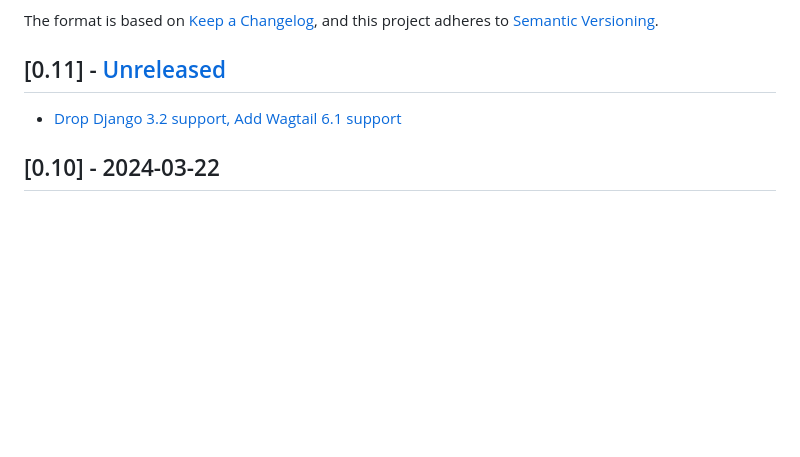
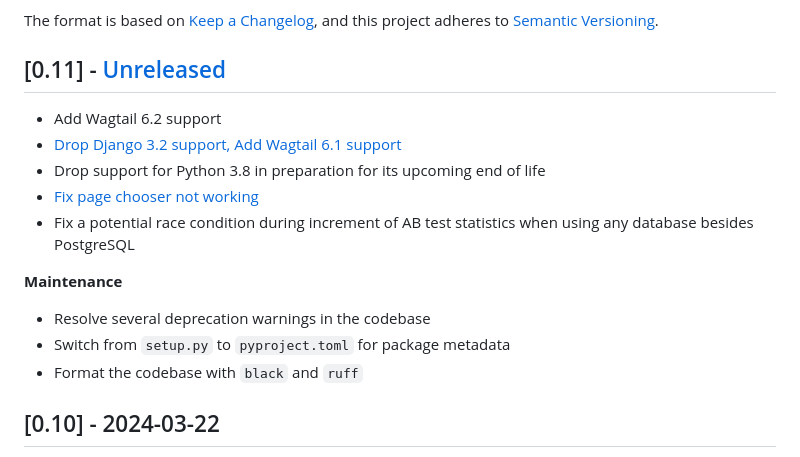
Before and after one commit to wagtail-nest/wagtail-ab-testing, a Markdown page: CHANGELOG.md, the part around the change. Rendered like a GitHub page; blank space fills up the shorter version.

Commit message:
Update changelog for 0.11

```diff
--- a/CHANGELOG.md
+++ b/CHANGELOG.md
@@ -7,7 +7,17 @@ and this project adheres to [Semantic Versioning](https://semver.org/spec/v2.0.0
 
 ## [0.11] - [Unreleased]
 
+- Add Wagtail 6.2 support
 - [Drop Django 3.2 support, Add Wagtail 6.1 support](https://github.com/wagtail-nest/wagtail-ab-testing/pull/83)
+- Drop support for Python 3.8 in preparation for its upcoming end of life
+- [Fix page chooser not working](https://github.com/wagtail-nest/wagtail-ab-testing/pull/85)
+- Fix a potential race condition during increment of AB test statistics when using any database besides PostgreSQL
+
+**Maintenance**
+
+- Resolve several deprecation warnings in the codebase
+- Switch from `setup.py` to `pyproject.toml` for package metadata
+- Format the codebase with `black` and `ruff`
 
 ## [0.10] - 2024-03-22
 
```
